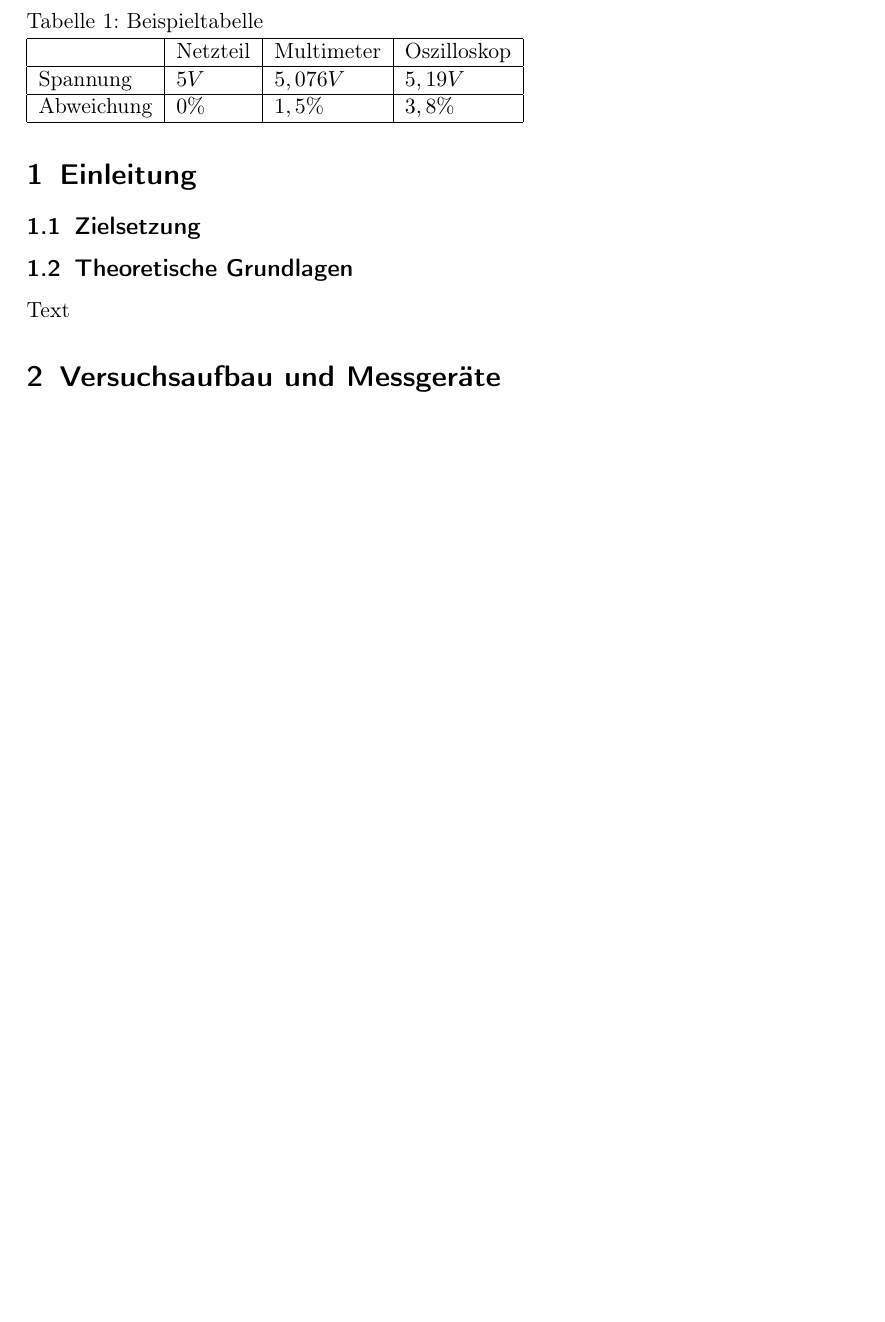
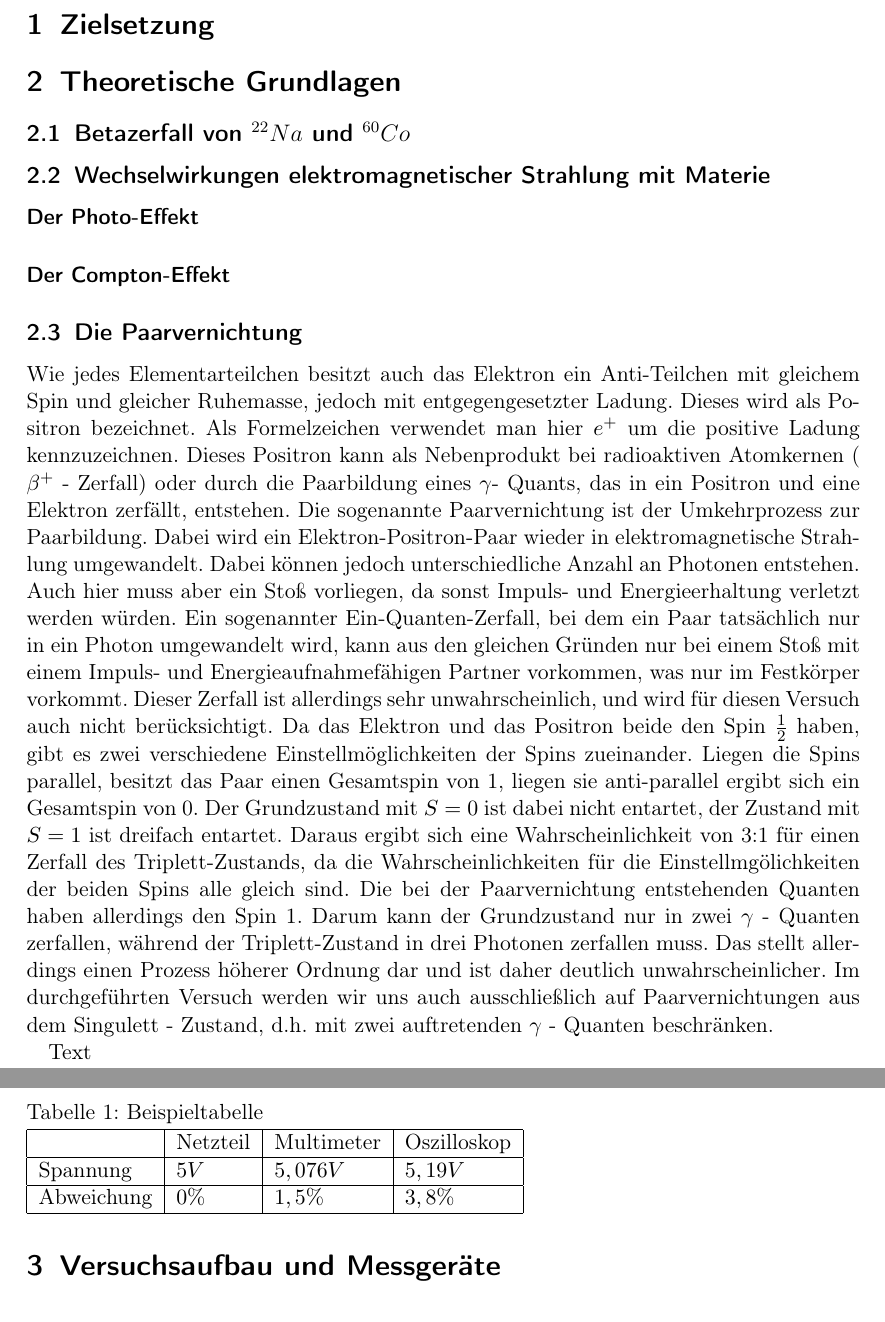
Before and after one commit to ujdsl/F-Praktikum-, a LaTeX document (yy-Koinzidenzen.tex): part of page 3 of 3 before the commit and two parts of pages 3 and 4 of 4 after it, the two joined at a grey line, cut at the place of the change, the shorter picture padded with empty space. Compiled offline with pdfLaTeX.

Commit message:
Update Vorlage

```diff
--- a/yy-Koinzidenzen.tex
+++ b/yy-Koinzidenzen.tex
@@ -9,8 +9,8 @@
 \usepackage[justification=RaggedRight, singlelinecheck=false]{caption}
 
 
-\title{Fortgeschrittenen Praktikum Teil 1: IKP}
-\subtitle{Versuch 1: $\gamma \gamma$ - Koinzidenzen}
+\title{Fortgeschrittenen Praktikum Teil 1: IKF}
+\subtitle{Versuch 1: $\gamma \gamma$ - Koinzidenzen \\ Betreuer: Alexander Schottelius}
 
 \author{Gruppe 1: Reinhold Kaiser, Florian Stoll}
 
@@ -22,12 +22,29 @@
 \tableofcontents
 \newpage
 
-\section{Einleitung}
 
-\subsection{Zielsetzung}
+\section{Zielsetzung}
 
 
-\subsection{Theoretische Grundlagen}
+\section{Theoretische Grundlagen}
+
+\subsection{Betazerfall von $^{22}Na$ und $^{60}Co$}
+
+\subsection{Wechselwirkungen elektromagnetischer Strahlung mit Materie}
+
+\paragraph{Der Photo-Effekt}
+
+
+
+\paragraph{Der Compton-Effekt}
+
+
+
+\subsection{Die Paarvernichtung}
+Wie jedes Elementarteilchen besitzt auch das Elektron ein Anti-Teilchen mit gleichem Spin und gleicher Ruhemasse, jedoch mit entgegengesetzter Ladung. Dieses wird als Positron bezeichnet. Als Formelzeichen verwendet man hier $ e^{+} $ um die positive Ladung kennzuzeichnen. Dieses Positron kann als Nebenprodukt bei radioaktiven Atomkernen ( $\beta {^+} $ - Zerfall) oder durch die Paarbildung eines $\gamma $- Quants, das in ein Positron und eine Elektron zerfällt, entstehen.
+Die sogenannte Paarvernichtung ist der Umkehrprozess zur Paarbildung. Dabei wird ein Elektron-Positron-Paar wieder in elektromagnetische Strahlung umgewandelt. Dabei können jedoch unterschiedliche Anzahl an Photonen entstehen. Auch hier muss aber ein Stoß vorliegen, da sonst Impuls- und Energieerhaltung verletzt werden würden. Ein sogenannter Ein-Quanten-Zerfall, bei dem ein Paar tatsächlich nur in ein Photon umgewandelt wird, kann aus den gleichen Gründen nur bei einem Stoß mit einem Impuls- und Energieaufnahmefähigen Partner vorkommen, was nur im Festkörper vorkommt. Dieser Zerfall ist allerdings sehr unwahrscheinlich, und wird für diesen Versuch auch nicht berücksichtigt.
+Da das Elektron und das Positron beide den Spin $\frac{1}{2}$ haben, gibt es zwei verschiedene Einstellmöglichkeiten der Spins zueinander. Liegen die Spins parallel, besitzt das Paar einen Gesamtspin von 1, liegen sie anti-parallel ergibt sich ein Gesamtspin von 0. Der Grundzustand mit $S=0$ ist dabei nicht entartet, der Zustand mit $S=1$ ist dreifach entartet. Daraus ergibt sich eine Wahrscheinlichkeit von 3:1 für einen Zerfall des Triplett-Zustands, da die Wahrscheinlichkeiten für die Einstellmgölichkeiten der beiden Spins alle gleich sind. Die bei der Paarvernichtung entstehenden Quanten haben allerdings den Spin 1. Darum kann der Grundzustand nur in zwei $\gamma$ - Quanten zerfallen, während der Triplett-Zustand in drei Photonen zerfallen muss. Das stellt allerdings einen Prozess höherer Ordnung dar und ist daher deutlich unwahrscheinlicher. Im durchgeführten Versuch werden wir uns auch ausschließlich auf Paarvernichtungen aus dem Singulett - Zustand, d.h. mit zwei auftretenden $\gamma$ - Quanten beschränken.
+
 
 Text
 
```
Also changed, not shown: yy-Koinzidenzen.pdf, 4 other files.
